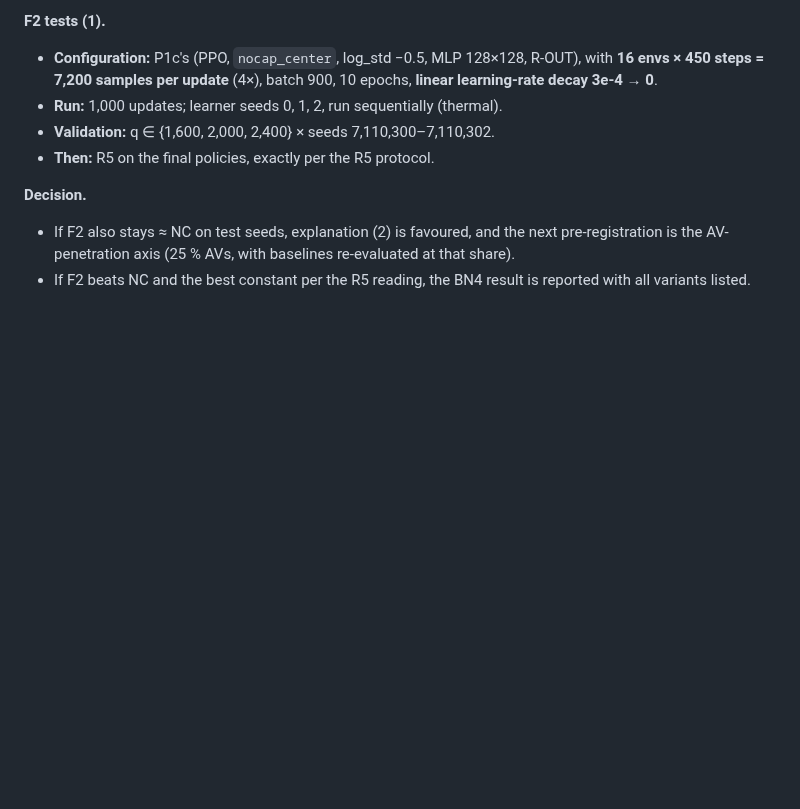
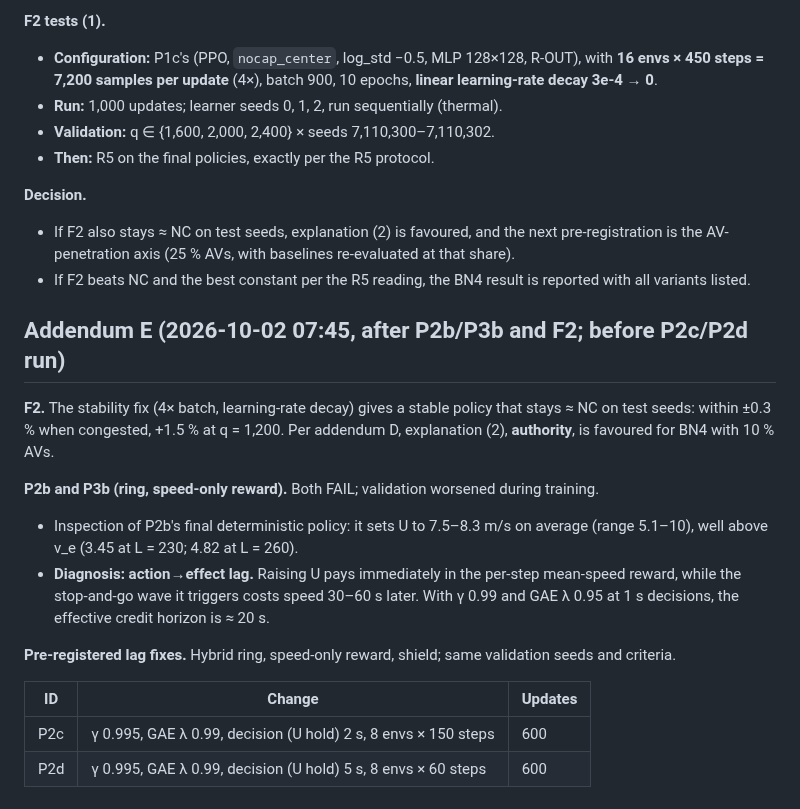
Before and after one commit to nyculescu/phd_speed_harmo_v5, a Markdown page: docs/lab/r3_pilots_protocol.md, the part around the change. GitHub-like rendering; blank space fills up the shorter version.

```diff
--- a/docs/lab/r3_pilots_protocol.md
+++ b/docs/lab/r3_pilots_protocol.md
@@ -123,3 +123,18 @@ A pilot that meets C1 + C3 + C2 goes to an **F-class** run: ≥ 500 updates, 3 l
 **Decision.**
 - If F2 also stays ≈ NC on test seeds, explanation (2) is favoured, and the next pre-registration is the AV-penetration axis (25 % AVs, with baselines re-evaluated at that share).
 - If F2 beats NC and the best constant per the R5 reading, the BN4 result is reported with all variants listed.
+
+## Addendum E (2026-10-02 07:45, after P2b/P3b and F2; before P2c/P2d run)
+
+**F2.** The stability fix (4× batch, learning-rate decay) gives a stable policy that stays ≈ NC on test seeds: within ±0.3 % when congested, +1.5 % at q = 1,200. Per addendum D, explanation (2), **authority**, is favoured for BN4 with 10 % AVs.
+
+**P2b and P3b (ring, speed-only reward).** Both FAIL; validation worsened during training.
+- Inspection of P2b's final deterministic policy: it sets U to 7.5–8.3 m/s on average (range 5.1–10), well above v_e (3.45 at L = 230; 4.82 at L = 260).
+- **Diagnosis: action→effect lag.** Raising U pays immediately in the per-step mean-speed reward, while the stop-and-go wave it triggers costs speed 30–60 s later. With γ 0.99 and GAE λ 0.95 at 1 s decisions, the effective credit horizon is ≈ 20 s.
+
+**Pre-registered lag fixes.** Hybrid ring, speed-only reward, shield; same validation seeds and criteria.
+
+| ID | Change | Updates |
+|---|---|---|
+| P2c | γ 0.995, GAE λ 0.99, decision (U hold) 2 s, 8 envs × 150 steps | 600 |
+| P2d | γ 0.995, GAE λ 0.99, decision (U hold) 5 s, 8 envs × 60 steps | 600 |
```
Also changed, not shown: docs/lab/r3_pilots.md (+32 -0 lines), docs/lab/r5_f2_final.md (added, +45 -0 lines), docs/lab/t2_mrg3_r1.md (added, +21 -0 lines), docs/lab/figs/f2_bn4.png (added), docs/lab/figs/p2b_ring_hyb.png (added), docs/lab/figs/p3b_ring_dir.png (added), 3 other files.
